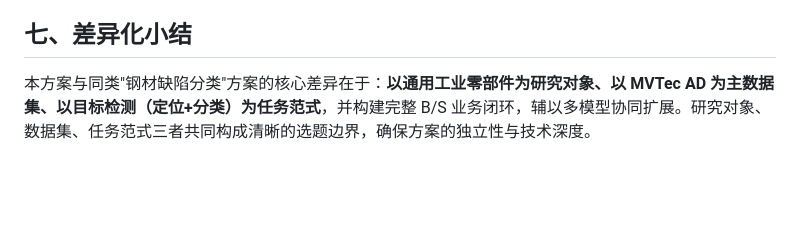
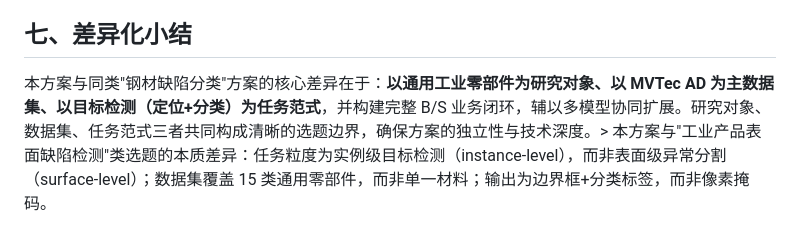
Before and after one commit to sjq132/sjqde1, a Markdown page: 方案设计.md, the part around the change. GitHub-like rendering; blank space fills up the shorter version.

Commit message:
Update differentiation summary in design document
Clarify the core differences of the proposed solution compared to similar steel defect classification solutions, emphasizing the focus on general industrial components and the use of MVTec AD dataset.

```diff
--- a/方案设计.md
+++ b/方案设计.md
@@ -181,4 +181,4 @@ dataset/
 
 ## 七、差异化小结
 
-本方案与同类"钢材缺陷分类"方案的核心差异在于：**以通用工业零部件为研究对象、以 MVTec AD 为主数据集、以目标检测（定位+分类）为任务范式**，并构建完整 B/S 业务闭环，辅以多模型协同扩展。研究对象、数据集、任务范式三者共同构成清晰的选题边界，确保方案的独立性与技术深度。
+本方案与同类"钢材缺陷分类"方案的核心差异在于：**以通用工业零部件为研究对象、以 MVTec AD 为主数据集、以目标检测（定位+分类）为任务范式**，并构建完整 B/S 业务闭环，辅以多模型协同扩展。研究对象、数据集、任务范式三者共同构成清晰的选题边界，确保方案的独立性与技术深度。> 本方案与"工业产品表面缺陷检测"类选题的本质差异：任务粒度为实例级目标检测（instance-level），而非表面级异常分割（surface-level）；数据集覆盖 15 类通用零部件，而非单一材料；输出为边界框+分类标签，而非像素掩码。
```
